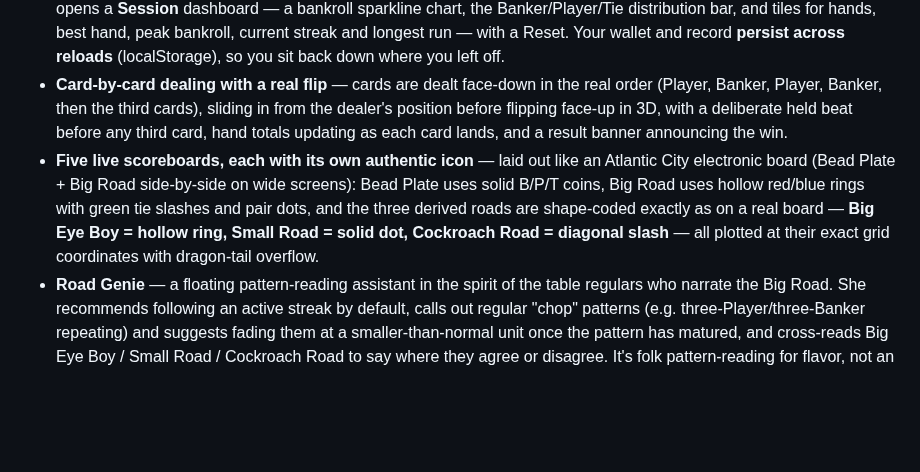
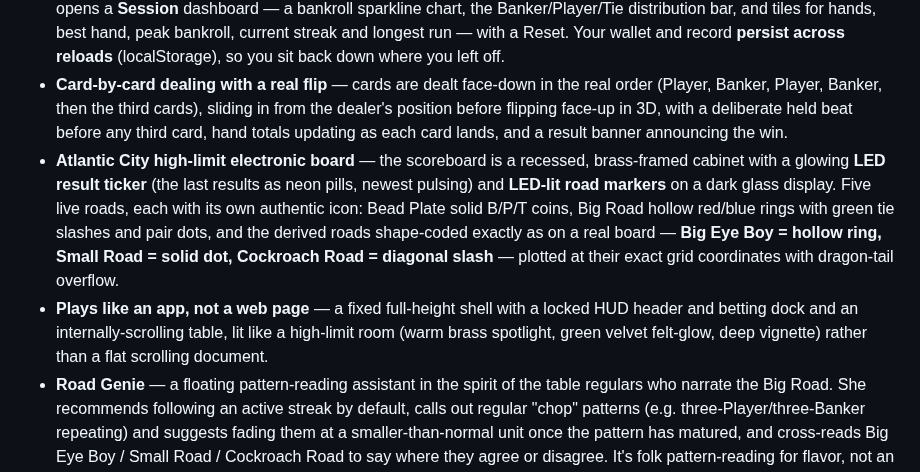
Before and after one commit to ZeusNightBolt/BaccaratTrainer, a Markdown page: README.md, the part around the change. Drawn GitHub-style; blank space fills up the shorter version.

```diff
--- a/README.md
+++ b/README.md
@@ -21,7 +21,8 @@ The previous version got the math right but nothing about the table felt real: n
 - **Real chip mechanics + terminal controls** — pick a denomination ($5/$25/$100/$500/$1,000) off the rail (rendered as clay chips with edge spots), tap a spot to drop chips onto it. The betting controls mirror a real electronic table: **Clear, Undo (removes the last chip), Rebet, and Deal** — no blackjack-style "Double," which isn't a baccarat action — with a live **Total Bet / Balance** readout above them.
 - **Live wallet HUD & session record** — the top bar is a game HUD: a tappable wallet showing your bankroll with a running **net P/L** delta (green up / red down) and a bankroll counter that ticks and flashes on every settle. Tapping it opens a **Session** dashboard — a bankroll sparkline chart, the Banker/Player/Tie distribution bar, and tiles for hands, best hand, peak bankroll, current streak and longest run — with a Reset. Your wallet and record **persist across reloads** (localStorage), so you sit back down where you left off.
 - **Card-by-card dealing with a real flip** — cards are dealt face-down in the real order (Player, Banker, Player, Banker, then the third cards), sliding in from the dealer's position before flipping face-up in 3D, with a deliberate held beat before any third card, hand totals updating as each card lands, and a result banner announcing the win.
-- **Five live scoreboards, each with its own authentic icon** — laid out like an Atlantic City electronic board (Bead Plate + Big Road side-by-side on wide screens): Bead Plate uses solid B/P/T coins, Big Road uses hollow red/blue rings with green tie slashes and pair dots, and the three derived roads are shape-coded exactly as on a real board — **Big Eye Boy = hollow ring, Small Road = solid dot, Cockroach Road = diagonal slash** — all plotted at their exact grid coordinates with dragon-tail overflow.
+- **Atlantic City high-limit electronic board** — the scoreboard is a recessed, brass-framed cabinet with a glowing **LED result ticker** (the last results as neon pills, newest pulsing) and **LED-lit road markers** on a dark glass display. Five live roads, each with its own authentic icon: Bead Plate solid B/P/T coins, Big Road hollow red/blue rings with green tie slashes and pair dots, and the derived roads shape-coded exactly as on a real board — **Big Eye Boy = hollow ring, Small Road = solid dot, Cockroach Road = diagonal slash** — plotted at their exact grid coordinates with dragon-tail overflow.
+- **Plays like an app, not a web page** — a fixed full-height shell with a locked HUD header and betting dock and an internally-scrolling table, lit like a high-limit room (warm brass spotlight, green velvet felt-glow, deep vignette) rather than a flat scrolling document.
 - **Road Genie** — a floating pattern-reading assistant in the spirit of the table regulars who narrate the Big Road. She recommends following an active streak by default, calls out regular "chop" patterns (e.g. three-Player/three-Banker repeating) and suggests fading them at a smaller-than-normal unit once the pattern has matured, and cross-reads Big Eye Boy / Small Road / Cockroach Road to say where they agree or disagree. It's folk pattern-reading for flavor, not an edge — every hand is an independent draw from the shoe, and she says so.
 - **A real 8-deck shoe** — burn card, cut card, penetration meter, and an automatic reshuffle (with fresh scoreboards) when the cut card is reached.
 - **Commission-free Banker** — Banker pays 1:1 with no 5% rake; a Banker win on a three-card 7 pushes instead of paying, which is what funds the Sun 7 side bet, exactly as it works on the real EZ Baccarat felt.
```
Also changed, not shown: assets/screenshots/bigroad.png, assets/screenshots/session.png, assets/screenshots/table.png, 3 other files.
